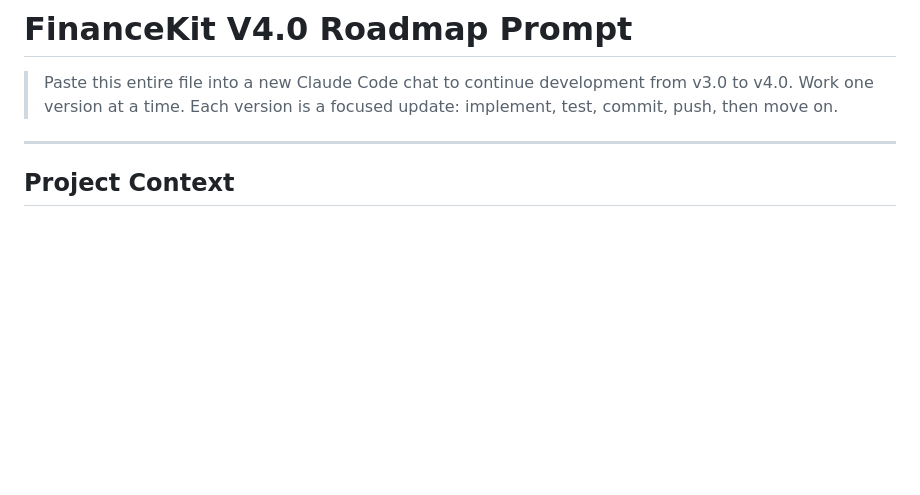
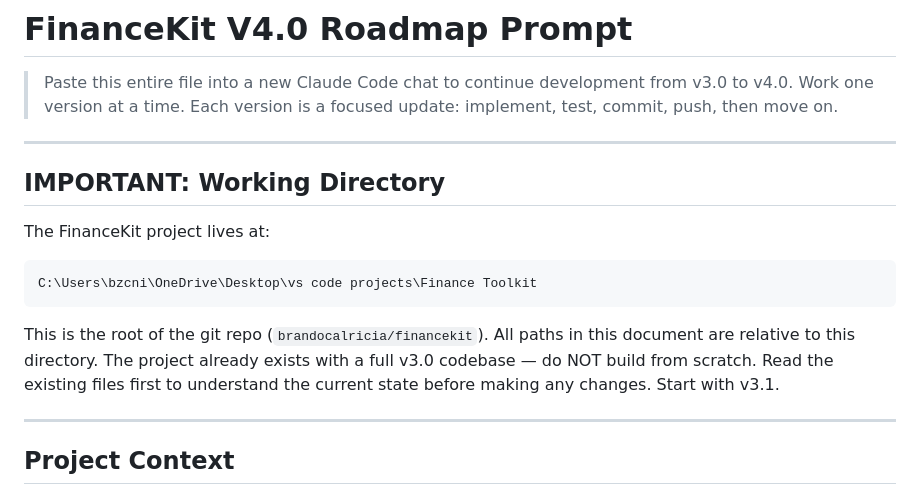
Before and after one commit to brandocalricia/financekit, a Markdown page: V4_ROADMAP_PROMPT.md, the part around the change. Drawn GitHub-style; blank space fills up the shorter version.

Commit message:
Add working directory path to V4 roadmap prompt
Co-Authored-By: Claude Opus 4.6 <noreply@anthropic.com>

````diff
--- a/V4_ROADMAP_PROMPT.md
+++ b/V4_ROADMAP_PROMPT.md
@@ -2,6 +2,16 @@
 
 > Paste this entire file into a new Claude Code chat to continue development from v3.0 to v4.0.
 > Work one version at a time. Each version is a focused update: implement, test, commit, push, then move on.
+
+---
+
+## IMPORTANT: Working Directory
+
+The FinanceKit project lives at:
+```
+C:\Users\bzcni\OneDrive\Desktop\vs code projects\Finance Toolkit
+```
+This is the root of the git repo (`brandocalricia/financekit`). All paths in this document are relative to this directory. The project already exists with a full v3.0 codebase — do NOT build from scratch. Read the existing files first to understand the current state before making any changes. Start with v3.1.
 
 ---
 
````
